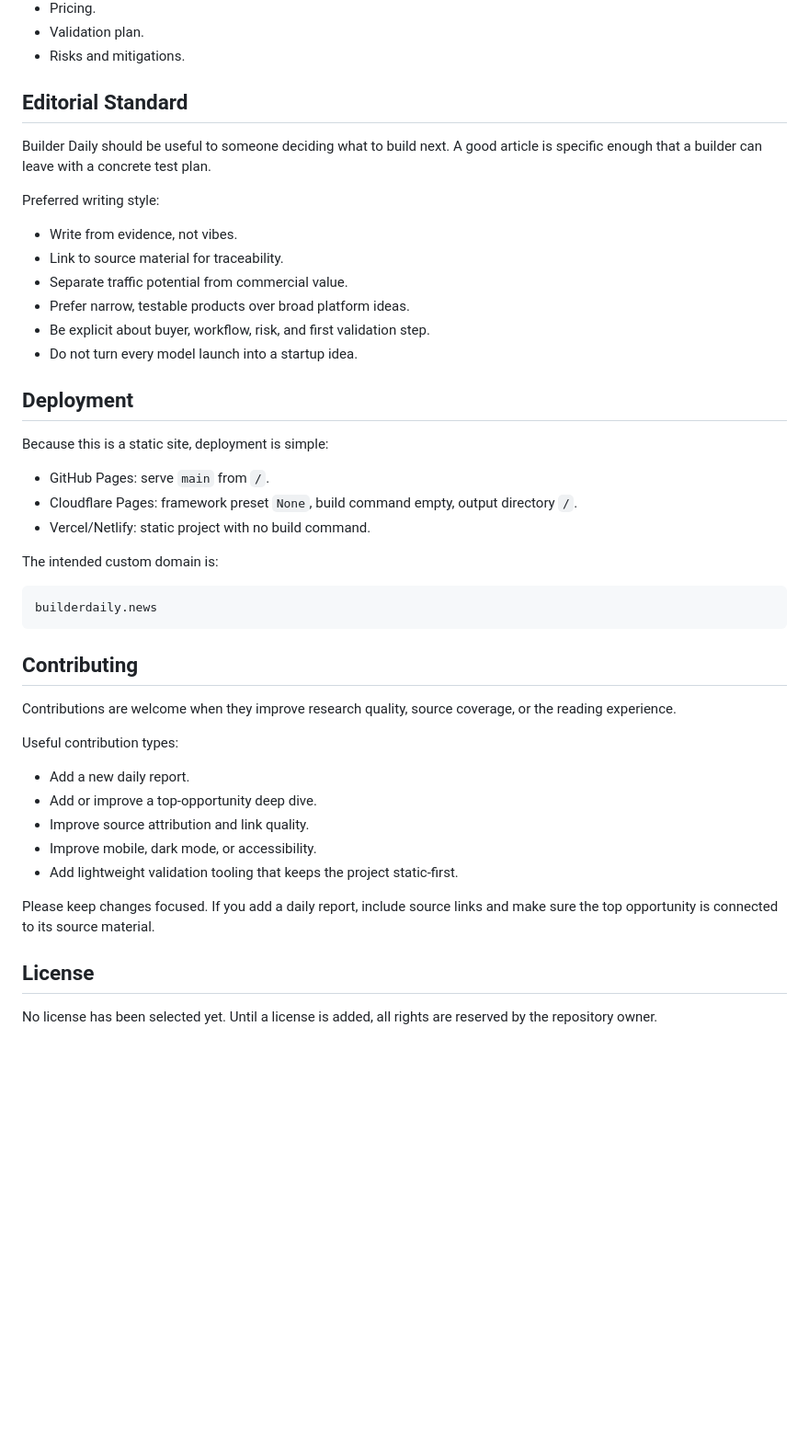
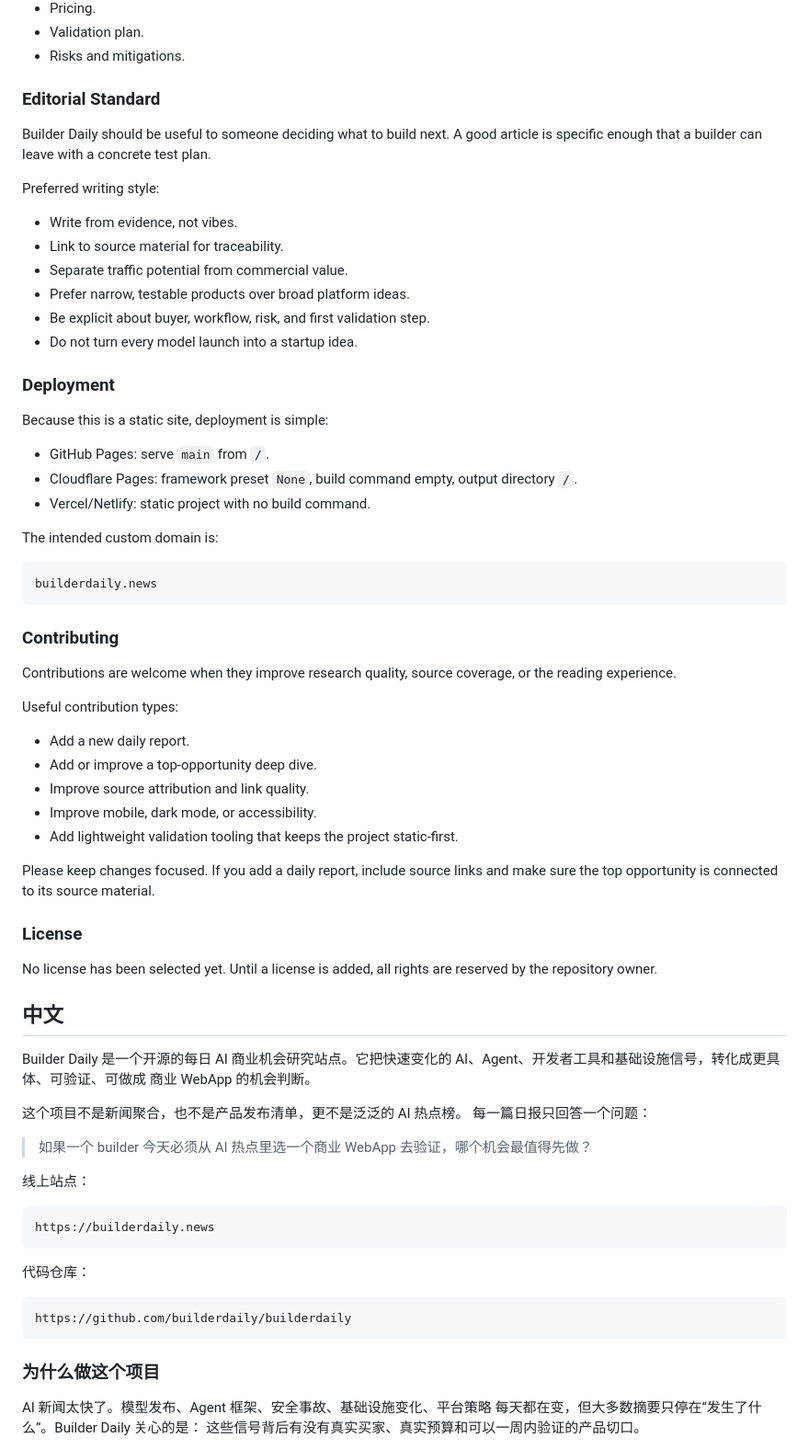
Before and after one commit to builderdaily/builderdaily, a Markdown page: README.md, the part around one of its changes. Shown at 92% size. GitHub-like rendering; blank space fills up the shorter version.

Commit message:
Add bilingual README

````diff
--- a/README.md
+++ b/README.md
@@ -159,7 +163,7 @@ The top opportunity can also include a `deepDive` object with:
 - Validation plan.
 - Risks and mitigations.
 
-## Editorial Standard
+### Editorial Standard
 
 Builder Daily should be useful to someone deciding what to build next. A good
 article is specific enough that a builder can leave with a concrete test plan.
@@ -173,7 +177,7 @@ Preferred writing style:
 - Be explicit about buyer, workflow, risk, and first validation step.
 - Do not turn every model launch into a startup idea.
 
-## Deployment
+### Deployment
 
 Because this is a static site, deployment is simple:
 
@@ -188,7 +192,7 @@ The intended custom domain is:
 builderdaily.news
 ```
 
-## Contributing
+### Contributing
 
 Contributions are welcome when they improve research quality, source coverage,
 or the reading experience.
@@ -204,7 +208,37 @@ Useful contribution types:
 Please keep changes focused. If you add a daily report, include source links and
 make sure the top opportunity is connected to its source material.
 
-## License
+### License
 
 No license has been selected yet. Until a license is added, all rights are
 reserved by the repository owner.
+
+## 中文
+
+Builder Daily 是一个开源的每日 AI 商业机会研究站点。它把快速变化的
+AI、Agent、开发者工具和基础设施信号，转化成更具体、可验证、可做成
+商业 WebApp 的机会判断。
+
+这个项目不是新闻聚合，也不是产品发布清单，更不是泛泛的 AI 热点榜。
+每一篇日报只回答一个问题：
+
+> 如果一个 builder 今天必须从 AI 热点里选一个商业 WebApp 去验证，哪个机会最值得先做？
+
+线上站点：
+
+```text
+https://builderdaily.news
+```
+
+代码仓库：
+
+```text
+https://github.com/builderdaily/builderdaily
+```
+
+### 为什么做这个项目
+
+AI 新闻太快了。模型发布、Agent 框架、安全事故、基础设施变化、平台策略
+每天都在变，但大多数摘要只停在“发生了什么”。Builder Daily 关心的是：
+这些信号背后有没有真实买家、真实预算和可以一周内验证的产品切口。
+
````
Also changed, not shown: other parts of README.md (+184 -9 lines).
